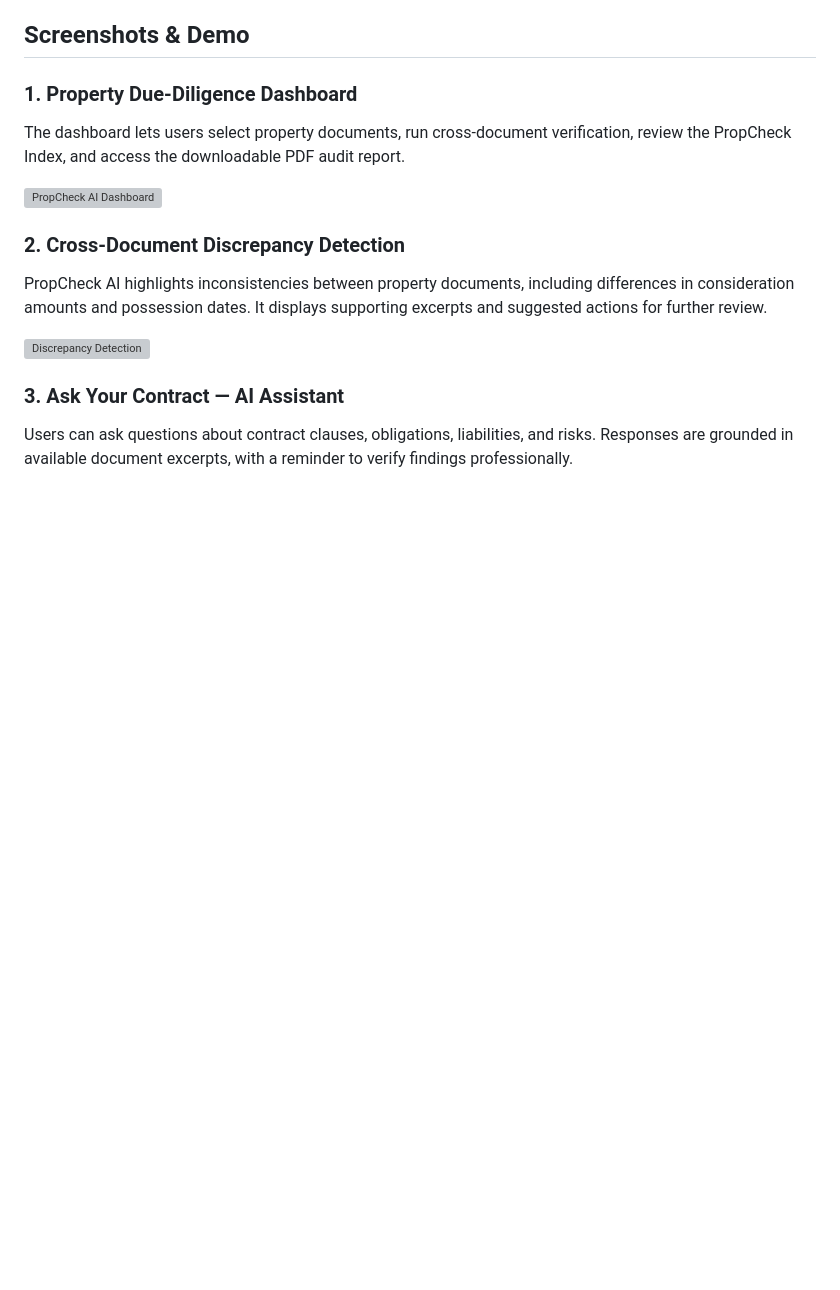
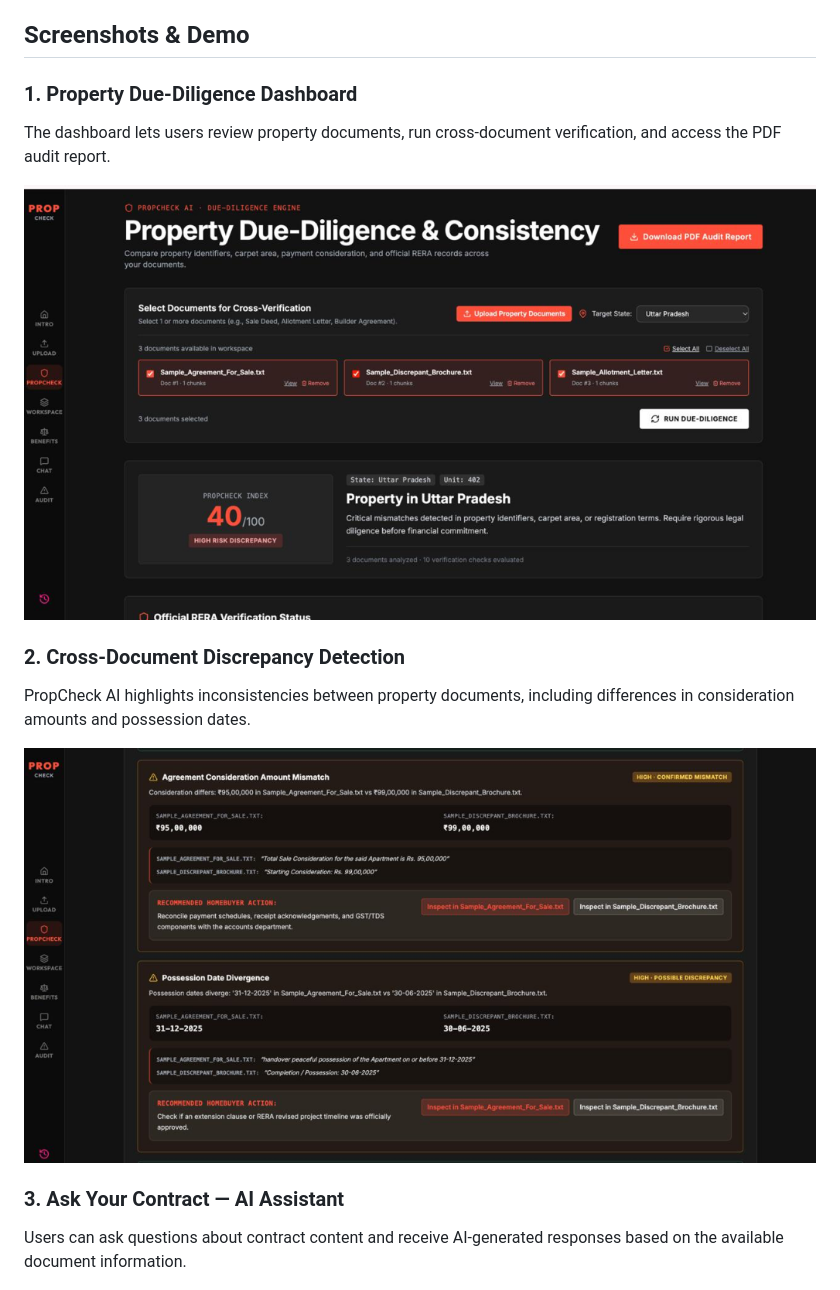
Before and after one commit to shaileshnitjsr/PropCheck-AI, a Markdown page: README.md, the part around the change. Rendered like a GitHub page; pictures changed too: docs/screenshots/discrepancy-detection.png (added), docs/screenshots/propcheck-dashboard.png (added); blank space fills up the shorter version; grey boxes are pictures that could not be loaded.

Commit message:
docs: add demo screenshots and update README

```diff
--- a/README.md
+++ b/README.md
@@ -25,19 +25,19 @@ PropCheck AI is an AI-powered property due-diligence assistant that helps users
 
 ### 1. Property Due-Diligence Dashboard
 
-The dashboard lets users select property documents, run cross-document verification, review the PropCheck Index, and access the downloadable PDF audit report.
+The dashboard lets users review property documents, run cross-document verification, and access the PDF audit report.
 
 ![PropCheck AI Dashboard](docs/screenshots/propcheck-dashboard.png)
 
 ### 2. Cross-Document Discrepancy Detection
 
-PropCheck AI highlights inconsistencies between property documents, including differences in consideration amounts and possession dates. It displays supporting excerpts and suggested actions for further review.
+PropCheck AI highlights inconsistencies between property documents, including differences in consideration amounts and possession dates.
 
 ![Discrepancy Detection](docs/screenshots/discrepancy-detection.png)
 
 ### 3. Ask Your Contract — AI Assistant
 
-Users can ask questions about contract clauses, obligations, liabilities, and risks. Responses are grounded in available document excerpts, with a reminder to verify findings professionally.
+Users can ask questions about contract content and receive AI-generated responses based on the available document information.
 
 ![Ask Your Contract](docs/screenshots/ask-your-contract.png)
 
```
Also changed, not shown: docs/screenshots/ask-your-contract.png (added).
